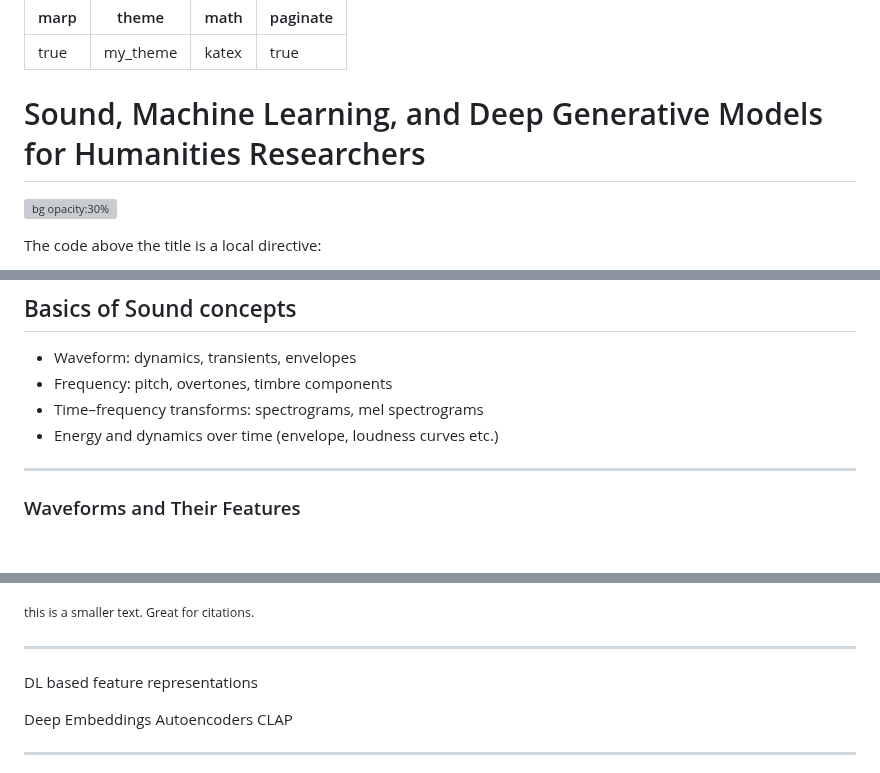
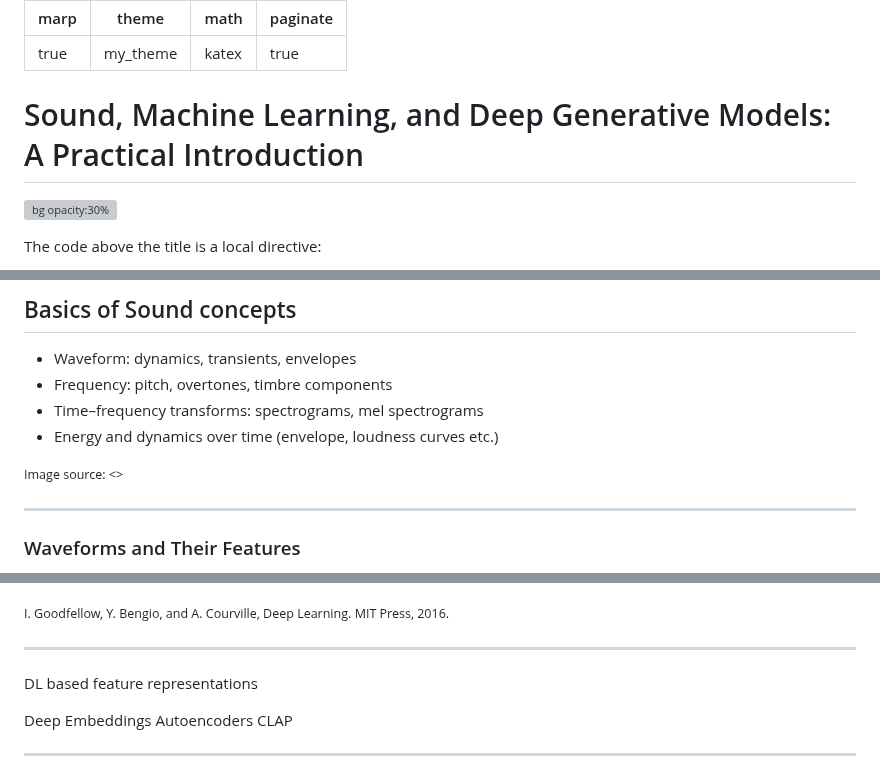
Before and after one commit to ktatar/2026-02_linneaus_audio, a Markdown page: index.md, 3 parts joined by grey strips. GitHub-like rendering; blank space fills up the shorter version; grey boxes are pictures that could not be loaded.

Commit message:
Feb 27, 2026, 5:21 PM

```diff
--- a/index.md
+++ b/index.md
@@ -8,7 +8,7 @@ paginate: true
 <!-- footer: <small><i style="font-size: 8pt;font-weight:500;color:black">AI in Computational Arts, Music, and Games </small></i> <p> ![width:350](chalmers-gu.png)</p> -->
 <!-- _color: black -->
 
-# Sound, Machine Learning, and Deep Generative Models for Humanities Researchers
+# Sound, Machine Learning, and Deep Generative Models: A Practical Introduction
 
 ![bg opacity:30% ](tra-385.webp)
 
@@ -29,6 +29,9 @@ https://marpit.marp.app/directives?id=local-directives-1
 - Frequency: pitch, overtones, timbre components
 - Time–frequency transforms: spectrograms, mel spectrograms
 - Energy and dynamics over time (envelope, loudness curves etc.)
+
+<small>Image source: <> </small>
+
 
 ---
 
@@ -67,7 +70,7 @@ https://www.audiolabs-erlangen.de/resources/MIR/FMP/C1/C1S3_Timbre.html
 
 ![align-center width:600](img/features-matters.png)
 
-<small>this is a smaller text. Great for citations. </small>
+<small>I. Goodfellow, Y. Bengio, and A. Courville, Deep Learning. MIT Press, 2016.</small>
 
 
 ---
```
